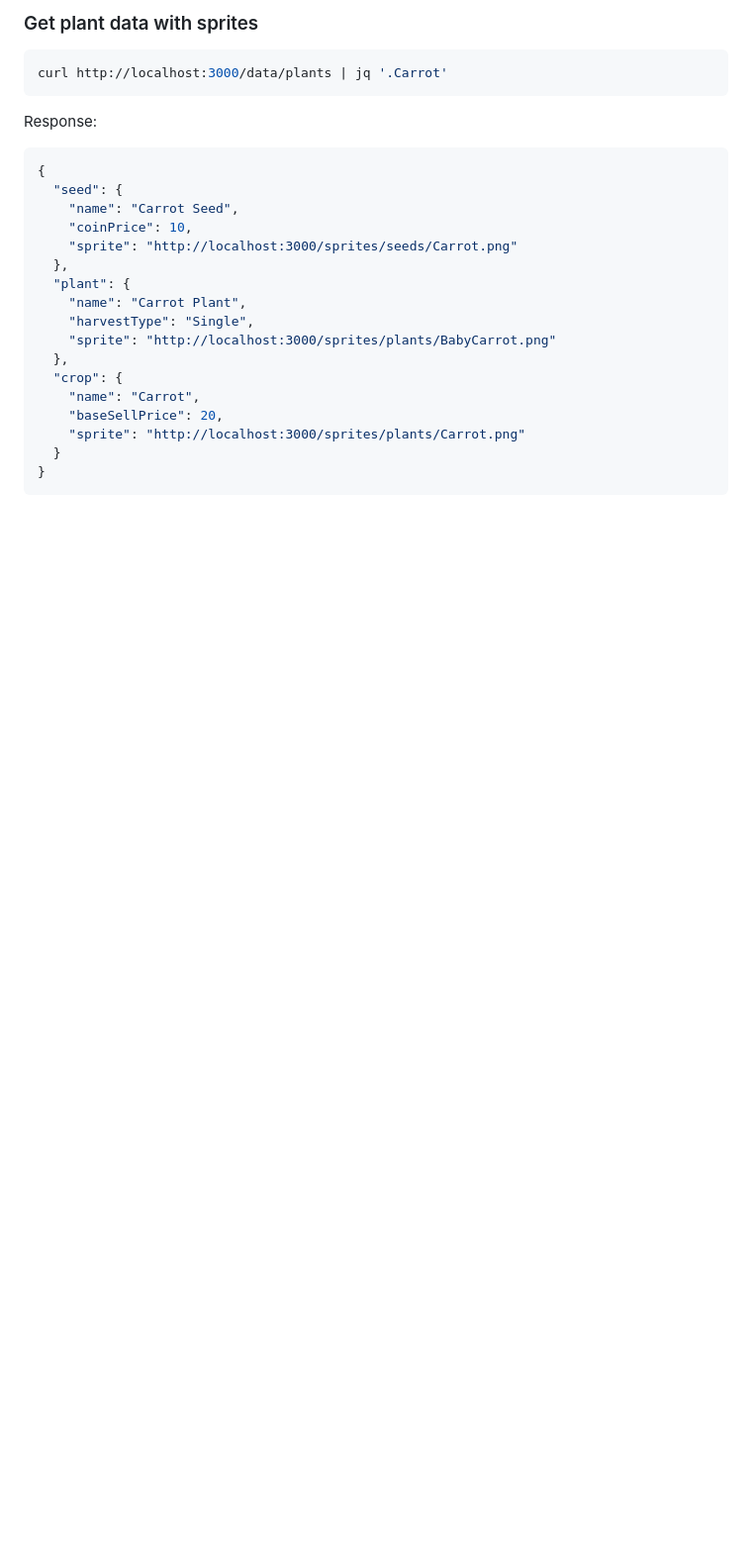
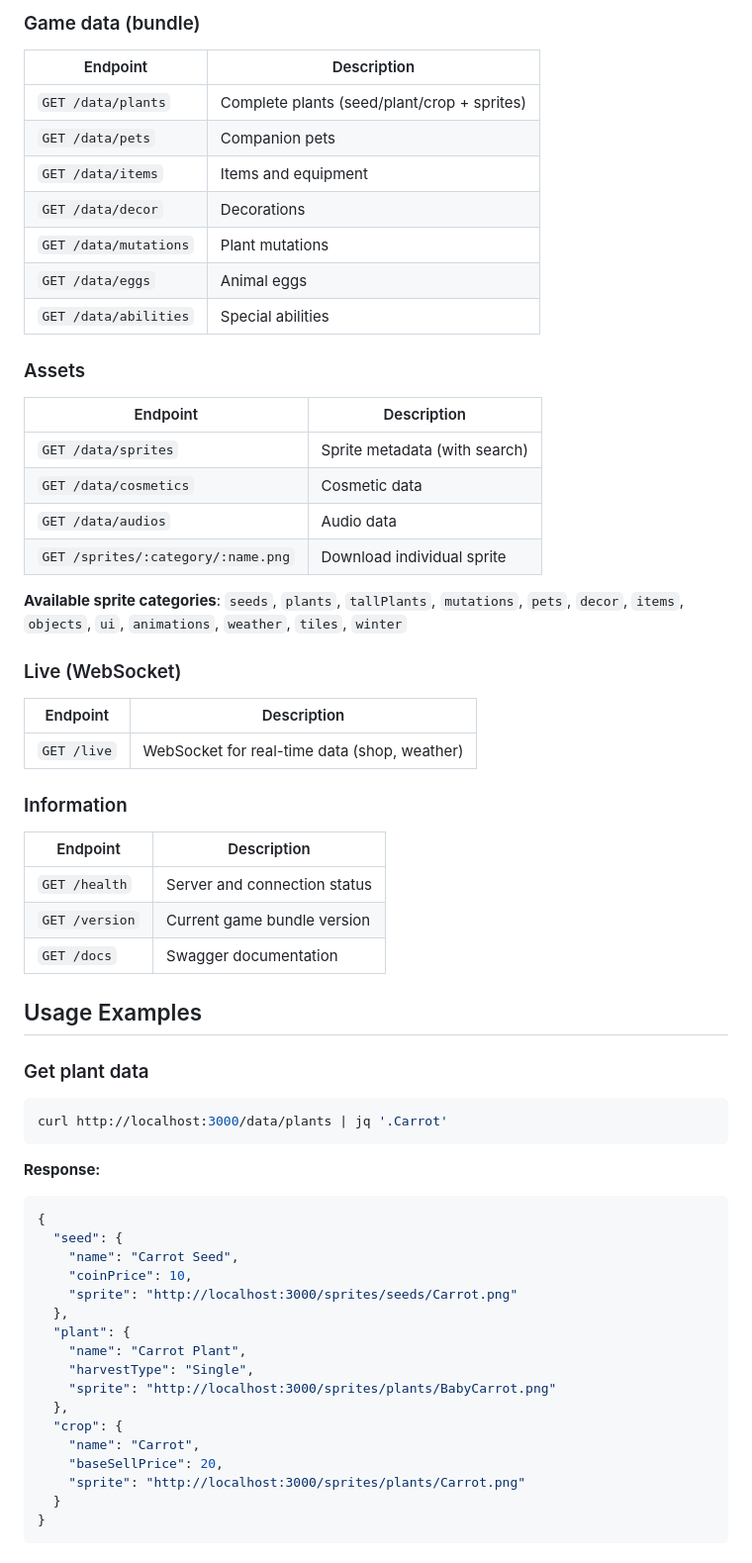
Before and after one commit to Ariedam64/Magic-Garden-API, a Markdown page: README.md, the part around one of its changes. Shown at 99% size. Rendered like a GitHub page; blank space fills up the shorter version.

````diff
--- a/README.md
+++ b/README.md
@@ -79,10 +53,50 @@ The server starts on `http://localhost:3000` by default.
 
-### Get plant data with sprites
+### Game data (bundle)
+
+| Endpoint | Description |
+|----------|-------------|
+| `GET /data/plants` | Complete plants (seed/plant/crop + sprites) |
+| `GET /data/pets` | Companion pets |
+| `GET /data/items` | Items and equipment |
+| `GET /data/decor` | Decorations |
+| `GET /data/mutations` | Plant mutations |
+| `GET /data/eggs` | Animal eggs |
+| `GET /data/abilities` | Special abilities |
+
+### Assets
+
+| Endpoint | Description |
+|----------|-------------|
+| `GET /data/sprites` | Sprite metadata (with search) |
+| `GET /data/cosmetics` | Cosmetic data |
+| `GET /data/audios` | Audio data |
+| `GET /sprites/:category/:name.png` | Download individual sprite |
+
+**Available sprite categories**: `seeds`, `plants`, `tallPlants`, `mutations`, `pets`, `decor`, `items`, `objects`, `ui`, `animations`, `weather`, `tiles`, `winter`
+
+### Live (WebSocket)
+
+| Endpoint | Description |
+|----------|-------------|
+| `GET /live` | WebSocket for real-time data (shop, weather) |
+
+### Information
+
+| Endpoint | Description |
+|----------|-------------|
+| `GET /health` | Server and connection status |
+| `GET /version` | Current game bundle version |
+| `GET /docs` | Swagger documentation |
+
+## Usage Examples
+
+### Get plant data
+
 ```bash
 curl http://localhost:3000/data/plants | jq '.Carrot'
 ```
 
-Response:
+**Response:**
 ```json
 {
   "seed": {
````
Also changed, not shown: other parts of README.md (+103 -101 lines).
